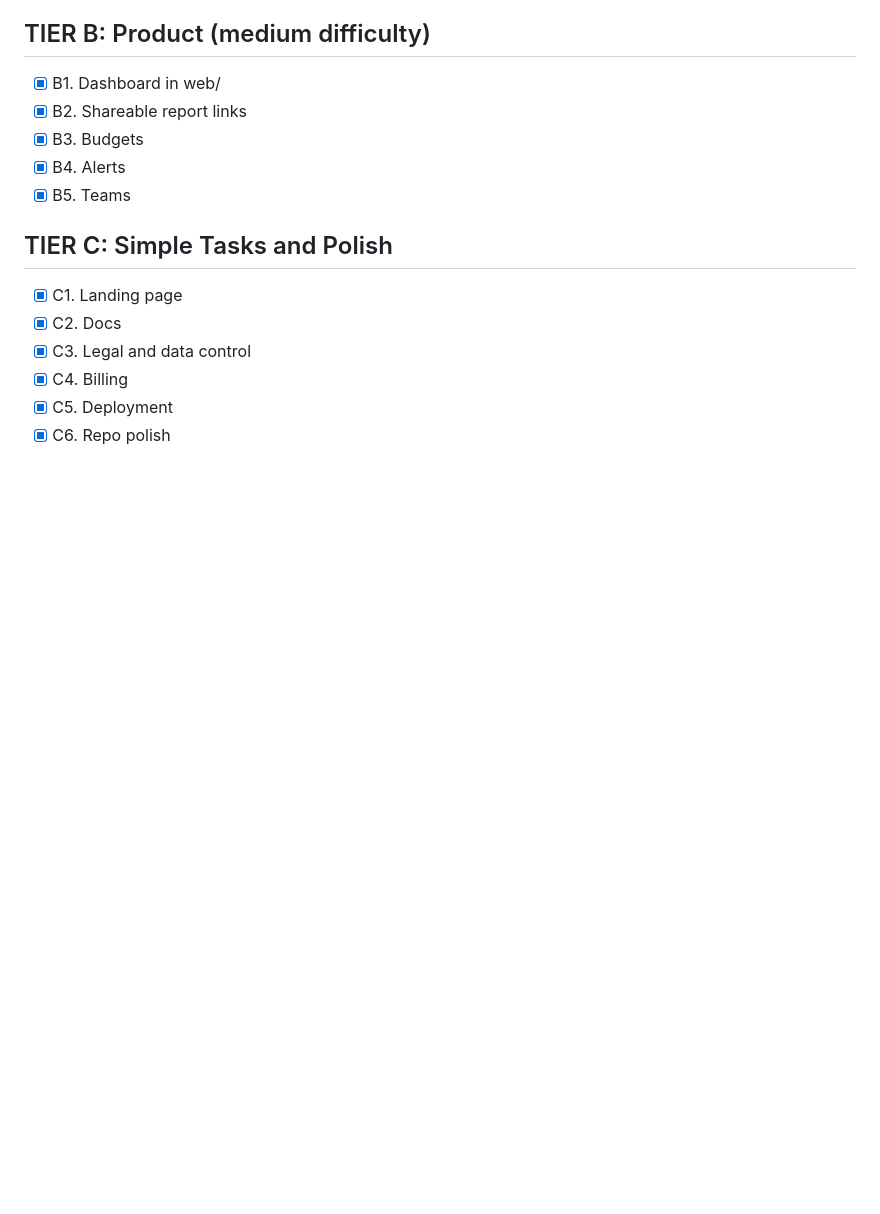
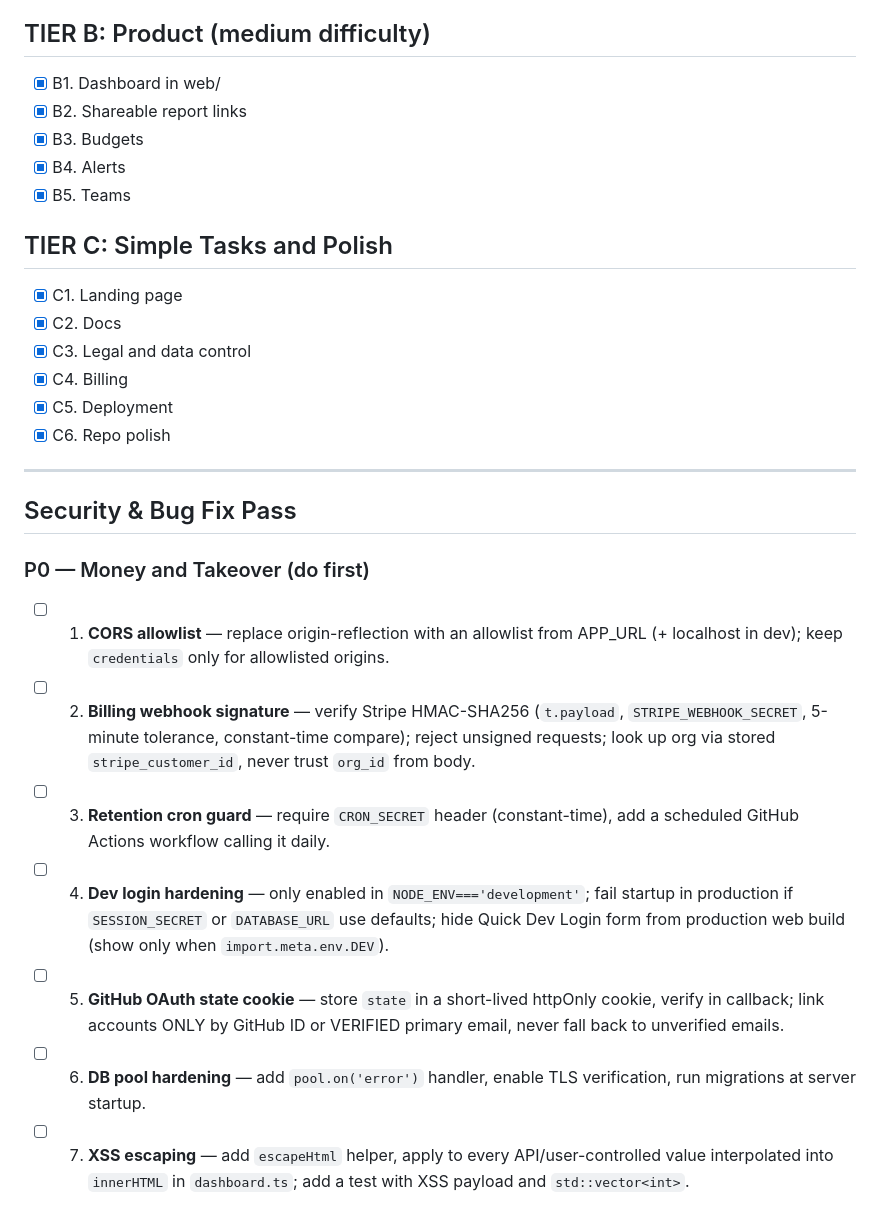
Before and after one commit to shubham-core/dwarflens, a Markdown page: docs/PROGRESS.md, the part around one of its changes. Drawn GitHub-style; blank space fills up the shorter version.

Commit message:
chore: add security pass checklist to PROGRESS.md

```diff
--- a/docs/PROGRESS.md
+++ b/docs/PROGRESS.md
@@ -25,3 +25,17 @@
 - [x] C4. Billing
 - [x] C5. Deployment
 - [x] C6. Repo polish
+
+---
+
+## Security & Bug Fix Pass
+
+### P0 — Money and Takeover (do first)
+- [ ] 1. **CORS allowlist** — replace origin-reflection with an allowlist from APP_URL (+ localhost in dev); keep `credentials` only for allowlisted origins.
+- [ ] 2. **Billing webhook signature** — verify Stripe HMAC-SHA256 (`t.payload`, `STRIPE_WEBHOOK_SECRET`, 5-minute tolerance, constant-time compare); reject unsigned requests; look up org via stored `stripe_customer_id`, never trust `org_id` from body.
+- [ ] 3. **Retention cron guard** — require `CRON_SECRET` header (constant-time), add a scheduled GitHub Actions workflow calling it daily.
+- [ ] 4. **Dev login hardening** — only enabled in `NODE_ENV==='development'`; fail startup in production if `SESSION_SECRET` or `DATABASE_URL` use defaults; hide Quick Dev Login form from production web build (show only when `import.meta.env.DEV`).
+- [ ] 5. **GitHub OAuth state cookie** — store `state` in a short-lived httpOnly cookie, verify in callback; link accounts ONLY by GitHub ID or VERIFIED primary email, never fall back to unverified emails.
+- [ ] 6. **DB pool hardening** — add `pool.on('error')` handler, enable TLS verification, run migrations at server startup.
+- [ ] 7. **XSS escaping** — add `escapeHtml` helper, apply to every API/user-controlled value interpolated into `innerHTML` in `dashboard.ts`; add a test with XSS payload and `std::vector<int>`.
+
```
Also changed, not shown: other parts of docs/PROGRESS.md (+27 -0 lines).
